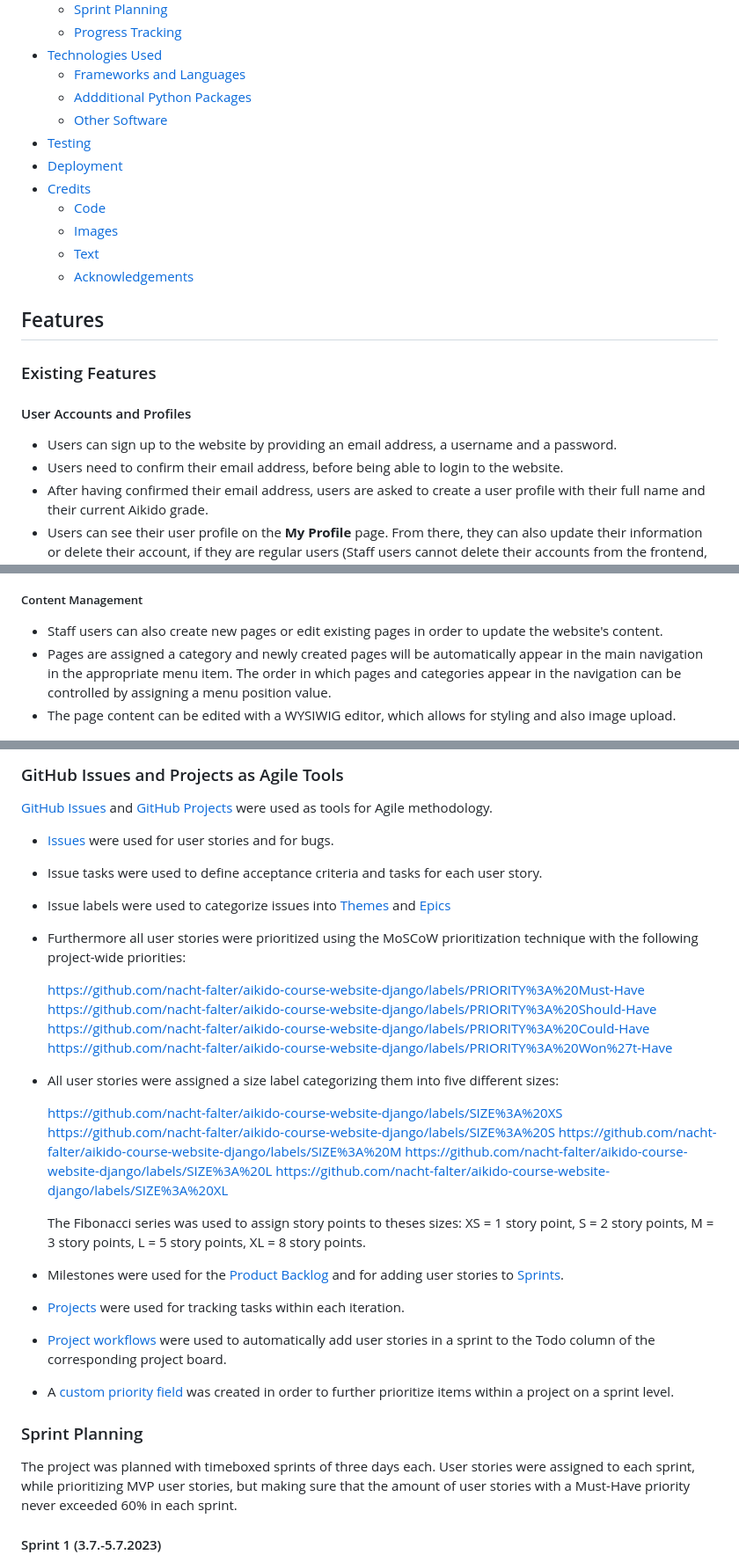
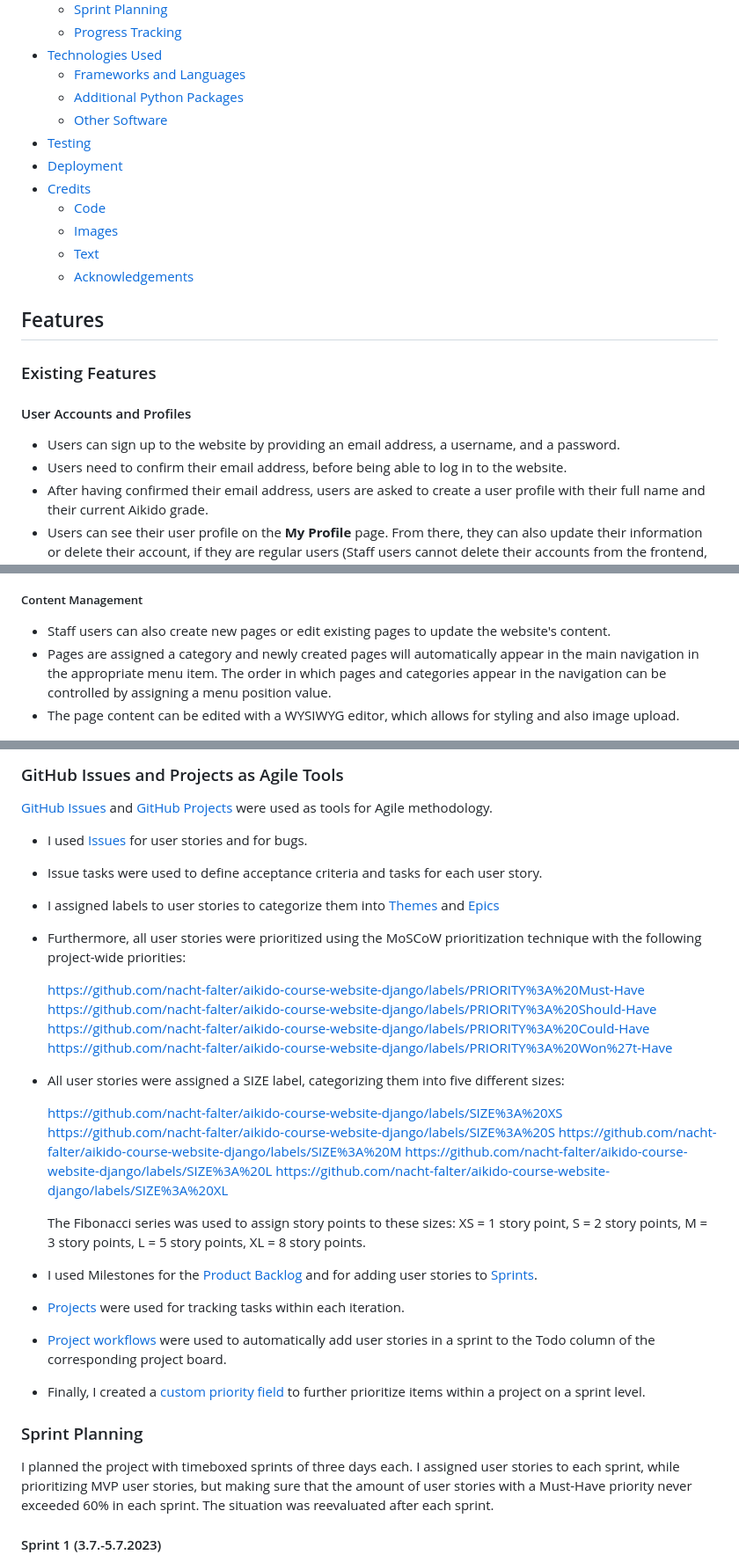
Before and after one commit to nacht-falter/aikido-course-website-django, a Markdown page: README.md, 3 parts joined by grey strips. Shown: that part at 88% size. Drawn GitHub-style.

Commit message:
Fix typos in README

```diff
--- a/README.md
+++ b/README.md
@@ -27,7 +27,7 @@ The deployed version of the website can be found here: https://aikido-course-web
   - [Progress Tracking](#progress-tracking)
 - [Technologies Used](#technologies-used)
   - [Frameworks and Languages](#frameworks-and-languages)
-  - [Addditional Python Packages](#addditional-python-packages)
+  - [Additional Python Packages](#addditional-python-packages)
   - [Other Software](#other-software)
 - [Testing](#testing)
 - [Deployment](#deployment)
@@ -38,11 +38,12 @@ The deployed version of the website can be found here: https://aikido-course-web
   - [Acknowledgements](#acknowledgements)
 
 ## Features
+
 ### Existing Features
 
 #### User Accounts and Profiles
-- Users can sign up to the website by providing an email address, a username and a password.
-- Users need to confirm their email address, before being able to login to the website.
+- Users can sign up to the website by providing an email address, a username, and a password.
+- Users need to confirm their email address, before being able to log in to the website.
 - After having confirmed their email address, users are asked to create a user profile with their full name and their current Aikido grade.
 - Users can see their user profile on the **My Profile** page. From there, they can also update their information or delete their account, if they are regular users (Staff users cannot delete their accounts from the frontend, as a security measure).
 
@@ -75,9 +76,9 @@ The deployed version of the website can be found here: https://aikido-course-web
 ![Screenshots Course Registration](media/screenshots/screenshots_admin_courses.png)
 
 ##### Content Management
-- Staff users can also create new pages or edit existing pages in order to update the website's content.
-- Pages are assigned a category and newly created pages will be automatically appear in the main navigation in the appropriate menu item. The order in which pages and categories appear in the navigation can be controlled by assigning a menu position value.
-- The page content can be edited with a WYSIWIG editor, which allows for styling and also image upload.
+- Staff users can also create new pages or edit existing pages to update the website's content.
+- Pages are assigned a category and newly created pages will automatically appear in the main navigation in the appropriate menu item. The order in which pages and categories appear in the navigation can be controlled by assigning a menu position value.
+- The page content can be edited with a WYSIWYG editor, which allows for styling and also image upload.
 
 ![Screenshots Course Registration](media/screenshots/screenshots_admin_pages.png)
 
@@ -1341,33 +1359,33 @@ The organizations logo has been slightly updated for this project to make it fit
 
 [GitHub Issues](https://docs.github.com/en/issues) and [GitHub Projects](https://docs.github.com/en/issues/planning-and-tracking-with-projects/learning-about-projects/about-projects) were used as tools for Agile methodology.
 
-- [Issues](https://github.com/nacht-falter/aikido-course-website-django/issues) were used for user stories and for bugs.
+- I used [Issues](https://github.com/nacht-falter/aikido-course-website-django/issues) for user stories and for bugs.
 
 - Issue tasks were used to define acceptance criteria and tasks for each user story.
 
-- Issue labels were used to categorize issues into [Themes](https://github.com/nacht-falter/aikido-course-website-django/labels?q=THEME) and [Epics](https://github.com/nacht-falter/aikido-course-website-django/labels?q=EPIC)
-
-- Furthermore all user stories were prioritized using the MoSCoW prioritization technique with the following project-wide priorities:
+- I assigned labels to user stories to categorize them into [Themes](https://github.com/nacht-falter/aikido-course-website-django/labels?q=THEME) and [Epics](https://github.com/nacht-falter/aikido-course-website-django/labels?q=EPIC)
+
+- Furthermore, all user stories were prioritized using the MoSCoW prioritization technique with the following project-wide priorities:
 
   https://github.com/nacht-falter/aikido-course-website-django/labels/PRIORITY%3A%20Must-Have https://github.com/nacht-falter/aikido-course-website-django/labels/PRIORITY%3A%20Should-Have https://github.com/nacht-falter/aikido-course-website-django/labels/PRIORITY%3A%20Could-Have https://github.com/nacht-falter/aikido-course-website-django/labels/PRIORITY%3A%20Won%27t-Have
 
-- All user stories were assigned a size label categorizing them into five different sizes:
+- All user stories were assigned a SIZE label, categorizing them into five different sizes:
 
   https://github.com/nacht-falter/aikido-course-website-django/labels/SIZE%3A%20XS https://github.com/nacht-falter/aikido-course-website-django/labels/SIZE%3A%20S https://github.com/nacht-falter/aikido-course-website-django/labels/SIZE%3A%20M https://github.com/nacht-falter/aikido-course-website-django/labels/SIZE%3A%20L https://github.com/nacht-falter/aikido-course-website-django/labels/SIZE%3A%20XL
 
-  The Fibonacci series was used to assign story points to theses sizes: XS = 1 story point, S = 2 story points, M = 3 story points, L = 5 story points, XL = 8 story points.
-
-- Milestones were used for the [Product Backlog](https://github.com/nacht-falter/aikido-course-website-django/milestone/1) and for adding user stories to [Sprints](https://github.com/nacht-falter/aikido-course-website-django/milestones?state=closed).
+  The Fibonacci series was used to assign story points to these sizes: XS = 1 story point, S = 2 story points, M = 3 story points, L = 5 story points, XL = 8 story points.
+
+- I used Milestones for the [Product Backlog](https://github.com/nacht-falter/aikido-course-website-django/milestone/1) and for adding user stories to [Sprints](https://github.com/nacht-falter/aikido-course-website-django/milestones?state=closed).
 
 - [Projects](https://github.com/nacht-falter/aikido-course-website-django/projects?query=is%3Aclosed) were used for tracking tasks within each iteration.
 
 - [Project workflows](https://docs.github.com/en/issues/planning-and-tracking-with-projects/automating-your-project/adding-items-automatically) were used to automatically add user stories in a sprint to the Todo column of the corresponding  project board.
 
-- A [custom priority field](https://docs.github.com/en/issues/planning-and-tracking-with-projects/understanding-fields) was created in order to further prioritize items within a project on a sprint level.
+- Finally, I created a [custom priority field](https://docs.github.com/en/issues/planning-and-tracking-with-projects/understanding-fields) to further prioritize items within a project on a sprint level.
 
 ### Sprint Planning
 
-The project was planned with timeboxed sprints of three days each. User stories were assigned to each sprint, while prioritizing MVP user stories, but making sure that the amount of user stories with a Must-Have priority never exceeded 60% in each sprint.
+I planned the project with timeboxed sprints of three days each. I assigned user stories to each sprint, while prioritizing MVP user stories, but making sure that the amount of user stories with a Must-Have priority never exceeded 60% in each sprint. The situation was reevaluated after each sprint.
 
 #### Sprint 1 (3.7.-5.7.2023)
 
```
Also changed, not shown: other parts of README.md (+49 -32 lines).
